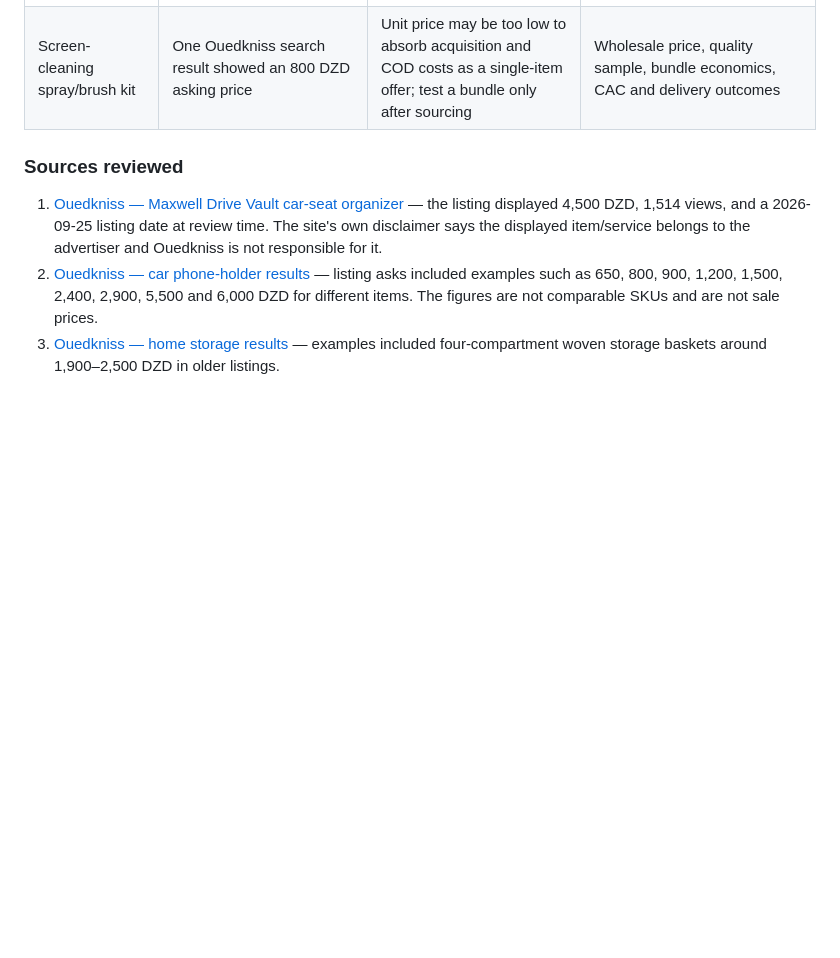
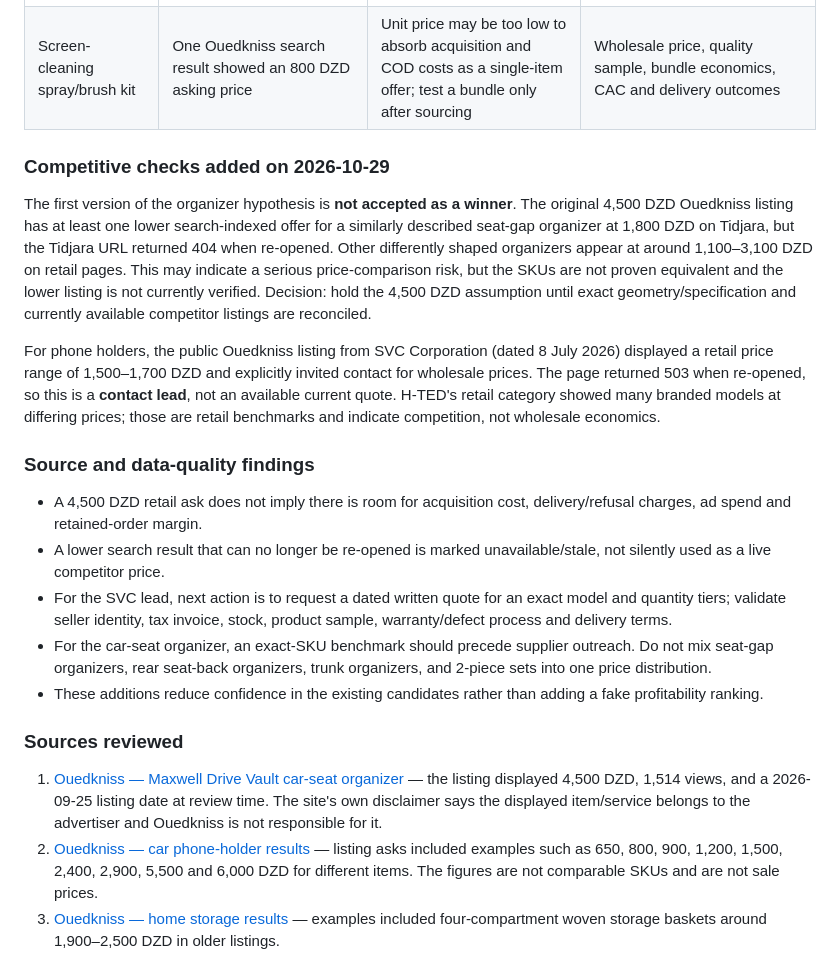
Before and after one commit to Loofy147/Medad, a Markdown page: docs/MARKET_RESEARCH.md, the part around the change. Drawn GitHub-style; blank space fills up the shorter version.

Commit message:
docs: add competition checks and unavailable listing caveats

```diff
--- a/docs/MARKET_RESEARCH.md
+++ b/docs/MARKET_RESEARCH.md
@@ -15,6 +15,20 @@ The current public snapshot provides weak evidence of asking prices for a few re
 | Car phone holder | Ouedkniss results included examples from 650 to 6,000 DZD across different models/brands | Not a like-for-like price range; multiple competing offers suggest differentiation must be tested | Like-for-like SKU, wholesale quote, quality checks, campaign and delivered-order data |
 | Four-compartment bathroom basket | Ouedkniss results showed examples around 1,900–2,500 DZD, with displayed listing ages around 7–8 months | Stale price signal; refresh before using | Current listings, supplier quotes, dimensional/packaging cost, demand data |
 | Screen-cleaning spray/brush kit | One Ouedkniss search result showed an 800 DZD asking price | Unit price may be too low to absorb acquisition and COD costs as a single-item offer; test a bundle only after sourcing | Wholesale price, quality sample, bundle economics, CAC and delivery outcomes |
+
+### Competitive checks added on 2026-10-29
+
+The first version of the organizer hypothesis is **not accepted as a winner**. The original 4,500 DZD Ouedkniss listing has at least one lower search-indexed offer for a similarly described seat-gap organizer at 1,800 DZD on Tidjara, but the Tidjara URL returned 404 when re-opened. Other differently shaped organizers appear at around 1,100–3,100 DZD on retail pages. This may indicate a serious price-comparison risk, but the SKUs are not proven equivalent and the lower listing is not currently verified. Decision: hold the 4,500 DZD assumption until exact geometry/specification and currently available competitor listings are reconciled.
+
+For phone holders, the public Ouedkniss listing from SVC Corporation (dated 8 July 2026) displayed a retail price range of 1,500–1,700 DZD and explicitly invited contact for wholesale prices. The page returned 503 when re-opened, so this is a **contact lead**, not an available current quote. H-TED's retail category showed many branded models at differing prices; those are retail benchmarks and indicate competition, not wholesale economics.
+
+### Source and data-quality findings
+
+- A 4,500 DZD retail ask does not imply there is room for acquisition cost, delivery/refusal charges, ad spend and retained-order margin.
+- A lower search result that can no longer be re-opened is marked unavailable/stale, not silently used as a live competitor price.
+- For the SVC lead, next action is to request a dated written quote for an exact model and quantity tiers; validate seller identity, tax invoice, stock, product sample, warranty/defect process and delivery terms.
+- For the car-seat organizer, an exact-SKU benchmark should precede supplier outreach. Do not mix seat-gap organizers, rear seat-back organizers, trunk organizers, and 2-piece sets into one price distribution.
+- These additions reduce confidence in the existing candidates rather than adding a fake profitability ranking.
 
 ### Sources reviewed
 
```
